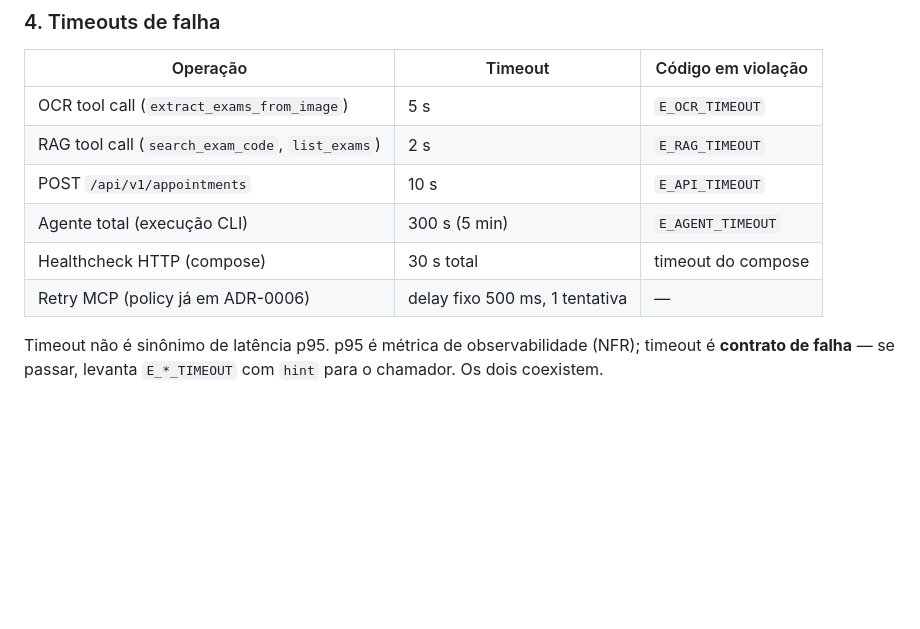
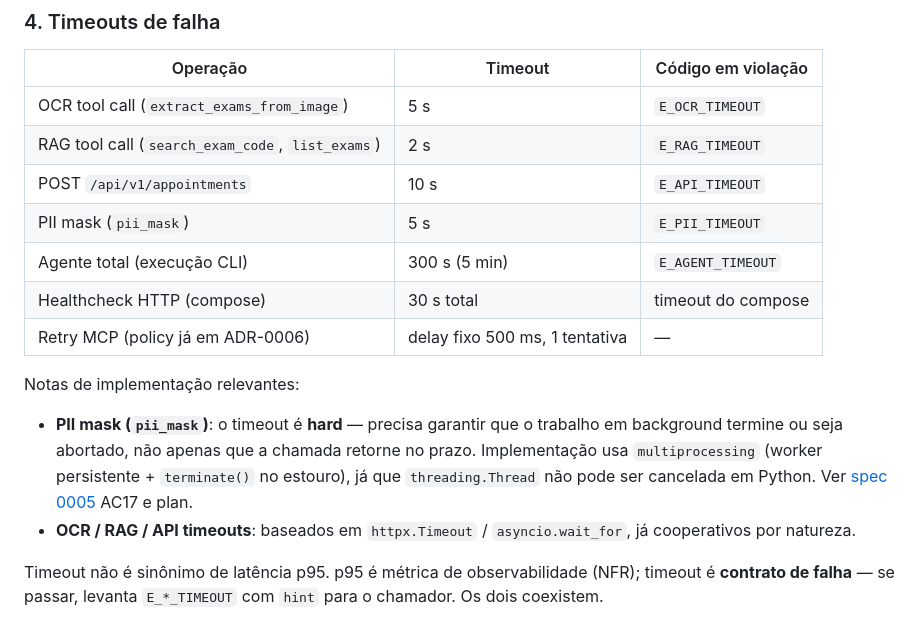
Before and after one commit to andrade-filipe/senior_ai, a Markdown page: docs/adr/0008-robust-validation-policy.md, the part around the change. Drawn GitHub-style; blank space fills up the shorter version.

Commit message:
docs(contracts): align PII guard with ADR-0008 — timeout + allow_list cap
- ADR-0008: register PII mask in the Timeouts table and add implementation
  notes explaining the hard-kill requirement (a Python thread cannot be
  interrupted, so multiprocessing.Pool with pool.terminate() is the only
  way to enforce the 5 s cap on a hung Presidio worker).
- ARCHITECTURE.md: add E_PII_TIMEOUT to the error-code table and pii_mask
  to the timeouts table so the contract is discoverable by consumers.
- spec 0005 (pii-guard): raise allow_list cap from 50 to 1000 (AC16) to
  match ADR-0008 which governs globally; add AC17 for E_PII_TIMEOUT and
  refresh the edge-cases and guardrails tables.

Result: AC15/AC16/AC17 of spec 0005 now trace directly to ADR-0008, so
the security implementation has a single source of truth for caps and
error codes.

Co-Authored-By: Claude Opus 4.7 <noreply@anthropic.com>

```diff
--- a/docs/adr/0008-robust-validation-policy.md
+++ b/docs/adr/0008-robust-validation-policy.md
@@ -96,9 +96,15 @@ Caps são checados na **borda** (antes de processar): o `text` grande **não dev
 | OCR tool call (`extract_exams_from_image`) | 5 s | `E_OCR_TIMEOUT` |
 | RAG tool call (`search_exam_code`, `list_exams`) | 2 s | `E_RAG_TIMEOUT` |
 | POST `/api/v1/appointments` | 10 s | `E_API_TIMEOUT` |
+| PII mask (`pii_mask`) | 5 s | `E_PII_TIMEOUT` |
 | Agente total (execução CLI) | 300 s (5 min) | `E_AGENT_TIMEOUT` |
 | Healthcheck HTTP (compose) | 30 s total | timeout do compose |
 | Retry MCP (policy já em ADR-0006) | delay fixo 500 ms, 1 tentativa | — |
+
+Notas de implementação relevantes:
+
+- **PII mask (`pii_mask`)**: o timeout é **hard** — precisa garantir que o trabalho em background termine ou seja abortado, não apenas que a chamada retorne no prazo. Implementação usa `multiprocessing` (worker persistente + `terminate()` no estouro), já que `threading.Thread` não pode ser cancelada em Python. Ver [spec 0005](../specs/0005-pii-guard/spec.md) AC17 e plan.
+- **OCR / RAG / API timeouts**: baseados em `httpx.Timeout` / `asyncio.wait_for`, já cooperativos por natureza.
 
 Timeout não é sinônimo de latência p95. p95 é métrica de observabilidade (NFR); timeout é **contrato de falha** — se passar, levanta `E_*_TIMEOUT` com `hint` para o chamador. Os dois coexistem.
 
```
Also changed, not shown: docs/ARCHITECTURE.md (+2 -0 lines), 1 other file.
